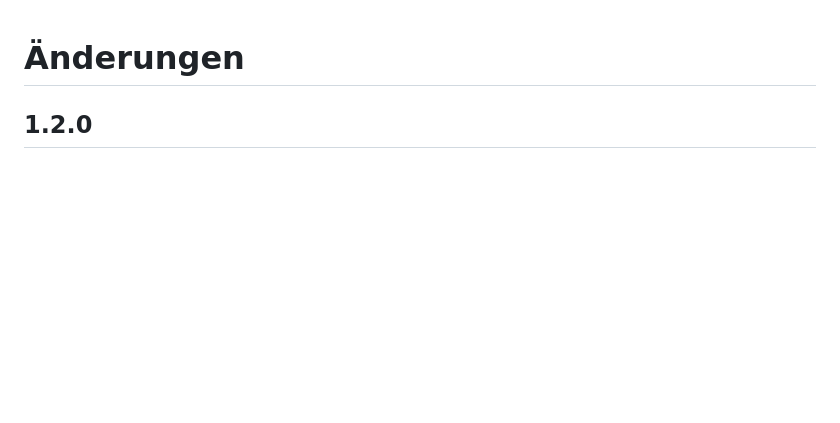
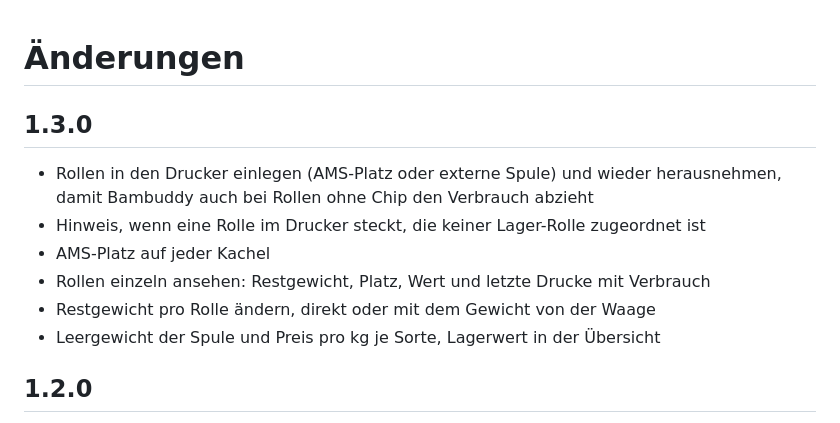
Before and after one commit to H0walD/filament-lager, a Markdown page: filament_lager/CHANGELOG.md, the part around the change. Drawn GitHub-style; blank space fills up the shorter version.

```diff
--- a/filament_lager/CHANGELOG.md
+++ b/filament_lager/CHANGELOG.md
@@ -1,4 +1,13 @@
 # Änderungen
+
+## 1.3.0
+
+- Rollen in den Drucker einlegen (AMS-Platz oder externe Spule) und wieder herausnehmen, damit Bambuddy auch bei Rollen ohne Chip den Verbrauch abzieht
+- Hinweis, wenn eine Rolle im Drucker steckt, die keiner Lager-Rolle zugeordnet ist
+- AMS-Platz auf jeder Kachel
+- Rollen einzeln ansehen: Restgewicht, Platz, Wert und letzte Drucke mit Verbrauch
+- Restgewicht pro Rolle ändern, direkt oder mit dem Gewicht von der Waage
+- Leergewicht der Spule und Preis pro kg je Sorte, Lagerwert in der Übersicht
 
 ## 1.2.0
 
```
Also changed, not shown: README.md (+19 -2 lines), filament_lager/DOCS.md (+6 -2 lines), images/einlegen.png (added), images/rollen.png (added), 5 other files.
